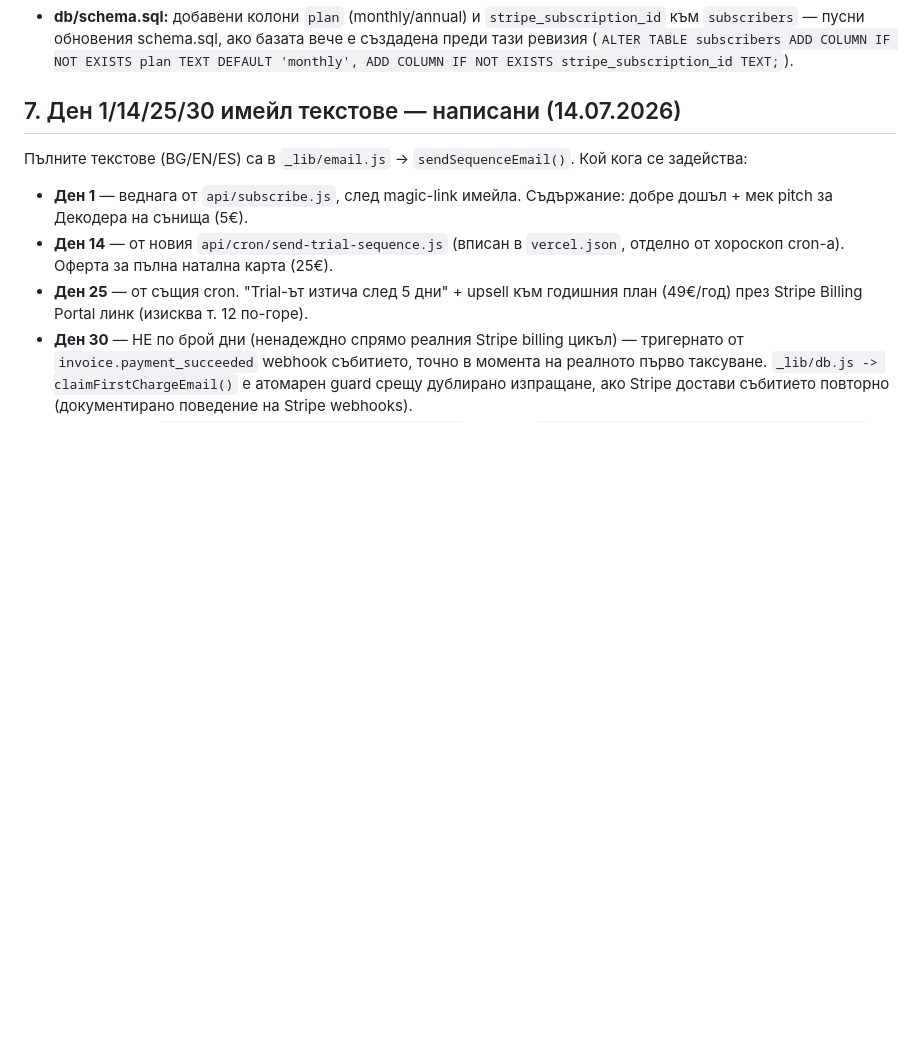
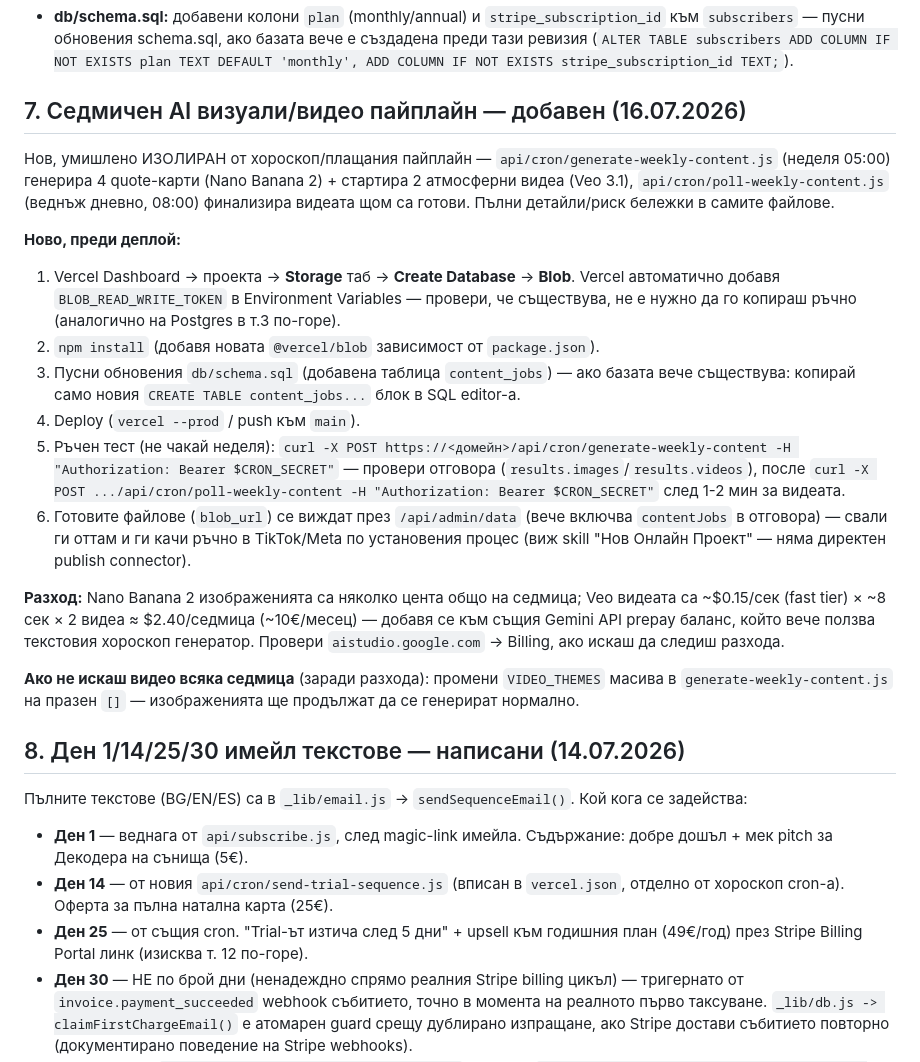
Before and after one commit to statevpp/dream-astro, a Markdown page: api/README_DEPLOY.md, the part around the change. Drawn GitHub-style; blank space fills up the shorter version.

Commit message:
Update deploy README with weekly content setup

```diff
--- a/api/README_DEPLOY.md
+++ b/api/README_DEPLOY.md
@@ -63,7 +63,24 @@
 - **Промо периоди:** `allow_promotion_codes: true` е включено на всички Checkout Sessions (еднократни И абонамент). Управляваш промоции директно от Stripe Dashboard → Product catalog → Coupons/Promotion codes — създаваш промо код с % или фиксирана отстъпка, срок на валидност и лимит на употреби, без да пипаш код или да редеплойваш. Потребителят въвежда кода на самия Stripe Checkout екран.
 - **db/schema.sql:** добавени колони `plan` (monthly/annual) и `stripe_subscription_id` към `subscribers` — пусни обновения schema.sql, ако базата вече е създадена преди тази ревизия (`ALTER TABLE subscribers ADD COLUMN IF NOT EXISTS plan TEXT DEFAULT 'monthly', ADD COLUMN IF NOT EXISTS stripe_subscription_id TEXT;`).
 
-## 7. Ден 1/14/25/30 имейл текстове — написани (14.07.2026)
+## 7. Седмичен AI визуали/видео пайплайн — добавен (16.07.2026)
+
+Нов, умишлено ИЗОЛИРАН от хороскоп/плащания пайплайн — `api/cron/generate-weekly-content.js` (неделя 05:00) генерира 4 quote-карти (Nano Banana 2) + стартира 2 атмосферни видеа (Veo 3.1), `api/cron/poll-weekly-content.js` (веднъж дневно, 08:00) финализира видеата щом са готови. Пълни детайли/риск бележки в самите файлове.
+
+**Ново, преди деплой:**
+
+1. Vercel Dashboard → проекта → **Storage** таб → **Create Database** → **Blob**. Vercel автоматично добавя `BLOB_READ_WRITE_TOKEN` в Environment Variables — провери, че съществува, не е нужно да го копираш ръчно (аналогично на Postgres в т.3 по-горе).
+2. `npm install` (добавя новата `@vercel/blob` зависимост от `package.json`).
+3. Пусни обновения `db/schema.sql` (добавена таблица `content_jobs`) — ако базата вече съществува: копирай само новия `CREATE TABLE content_jobs...` блок в SQL editor-а.
+4. Deploy (`vercel --prod` / push към `main`).
+5. Ръчен тест (не чакай неделя): `curl -X POST https://<домейн>/api/cron/generate-weekly-content -H "Authorization: Bearer $CRON_SECRET"` — провери отговора (`results.images`/`results.videos`), после `curl -X POST .../api/cron/poll-weekly-content -H "Authorization: Bearer $CRON_SECRET"` след 1-2 мин за видеата.
+6. Готовите файлове (`blob_url`) се виждат през `/api/admin/data` (вече включва `contentJobs` в отговора) — свали ги оттам и ги качи ръчно в TikTok/Meta по установения процес (виж skill "Нов Онлайн Проект" — няма директен publish connector).
+
+**Разход:** Nano Banana 2 изображенията са няколко цента общо на седмица; Veo видеата са ~$0.15/сек (fast tier) × ~8 сек × 2 видеа ≈ $2.40/седмица (~10€/месец) — добавя се към същия Gemini API prepay баланс, който вече ползва текстовия хороскоп генератор. Провери `aistudio.google.com` → Billing, ако искаш да следиш разхода.
+
+**Ако не искаш видео всяка седмица** (заради разхода): промени `VIDEO_THEMES` масива в `generate-weekly-content.js` на празен `[]` — изображенията ще продължат да се генерират нормално.
+
+## 8. Ден 1/14/25/30 имейл текстове — написани (14.07.2026)
 
 Пълните текстове (BG/EN/ES) са в `_lib/email.js` -> `sendSequenceEmail()`. Кой кога се задейства:
 
```
